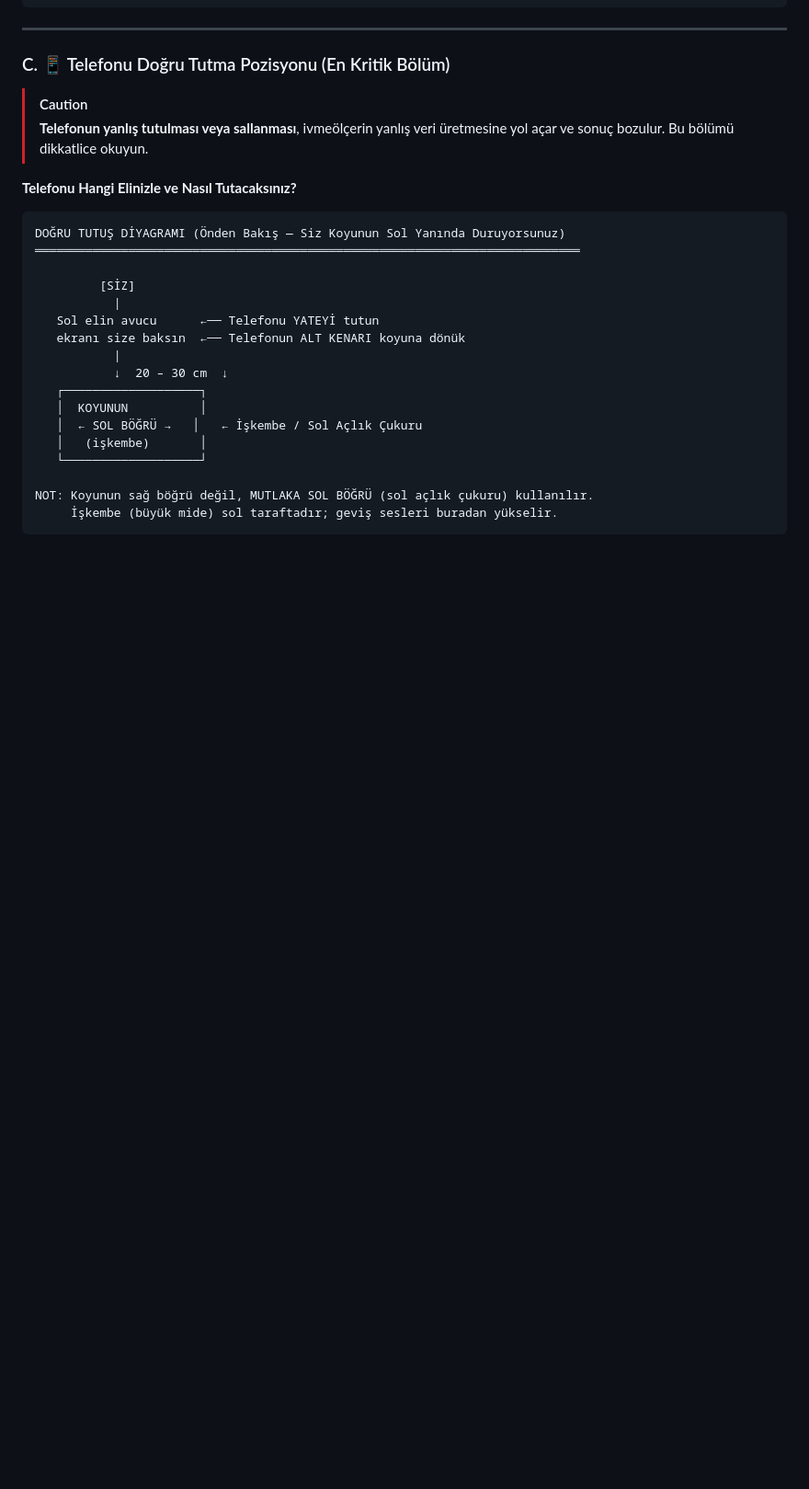
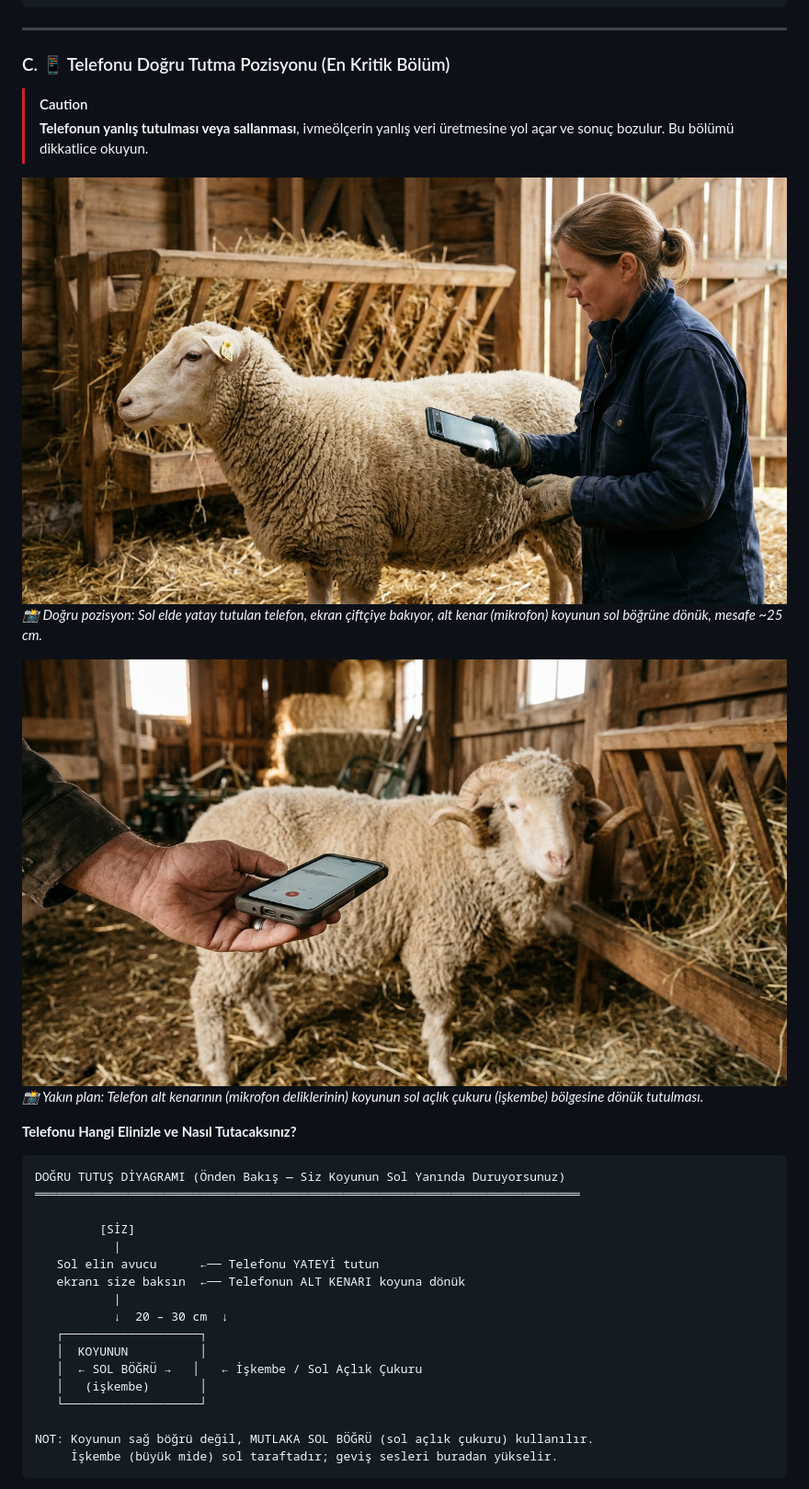
Before and after one commit to mserman90/oviscan-android, a Markdown page: docs/KULLANIM_KILAVUZU.md, the part around one of its changes. Shown at 92% size. Rendered like a GitHub page; pictures changed too: docs/images/phone-holding-closeup.jpg (added), docs/images/phone-holding-correct.jpg (added); blank space fills up the shorter version.

Commit message:
feat: Add realistic guide images (phone position, BCS angle, distance comparison, barn environment)

```diff
--- a/docs/KULLANIM_KILAVUZU.md
+++ b/docs/KULLANIM_KILAVUZU.md
@@ -86,6 +89,12 @@ OviScan, **harici hiçbir ultrason probu, kablo veya cihaz gerektirmeden**, yaln
 
 > [!CAUTION]
 > **Telefonun yanlış tutulması veya sallanması**, ivmeölçerin yanlış veri üretmesine yol açar ve sonuç bozulur. Bu bölümü dikkatlice okuyun.
+
+![Çiftçi telefonu koyunun sol böğrü hizasında yatay tutuyor — doğru pozisyon](images/phone-holding-correct.jpg)
+*📸 Doğru pozisyon: Sol elde yatay tutulan telefon, ekran çiftçiye bakıyor, alt kenar (mikrofon) koyunun sol böğrüne dönük, mesafe ~25 cm.*
+
+![Koyunun sol böğrüne yakın çekim — mikrofon hizalama detayı](images/phone-holding-closeup.jpg)
+*📸 Yakın plan: Telefon alt kenarının (mikrofon deliklerinin) koyunun sol açlık çukuru (işkembe) bölgesine dönük tutulması.*
 
 **Telefonu Hangi Elinizle ve Nasıl Tutacaksınız?**
 
```
Also changed, not shown: other parts of docs/KULLANIM_KILAVUZU.md (+10 -0 lines), docs/images/bcs-photo-angle.jpg (added), docs/images/distance-comparison.jpg (added), 3 other files.
